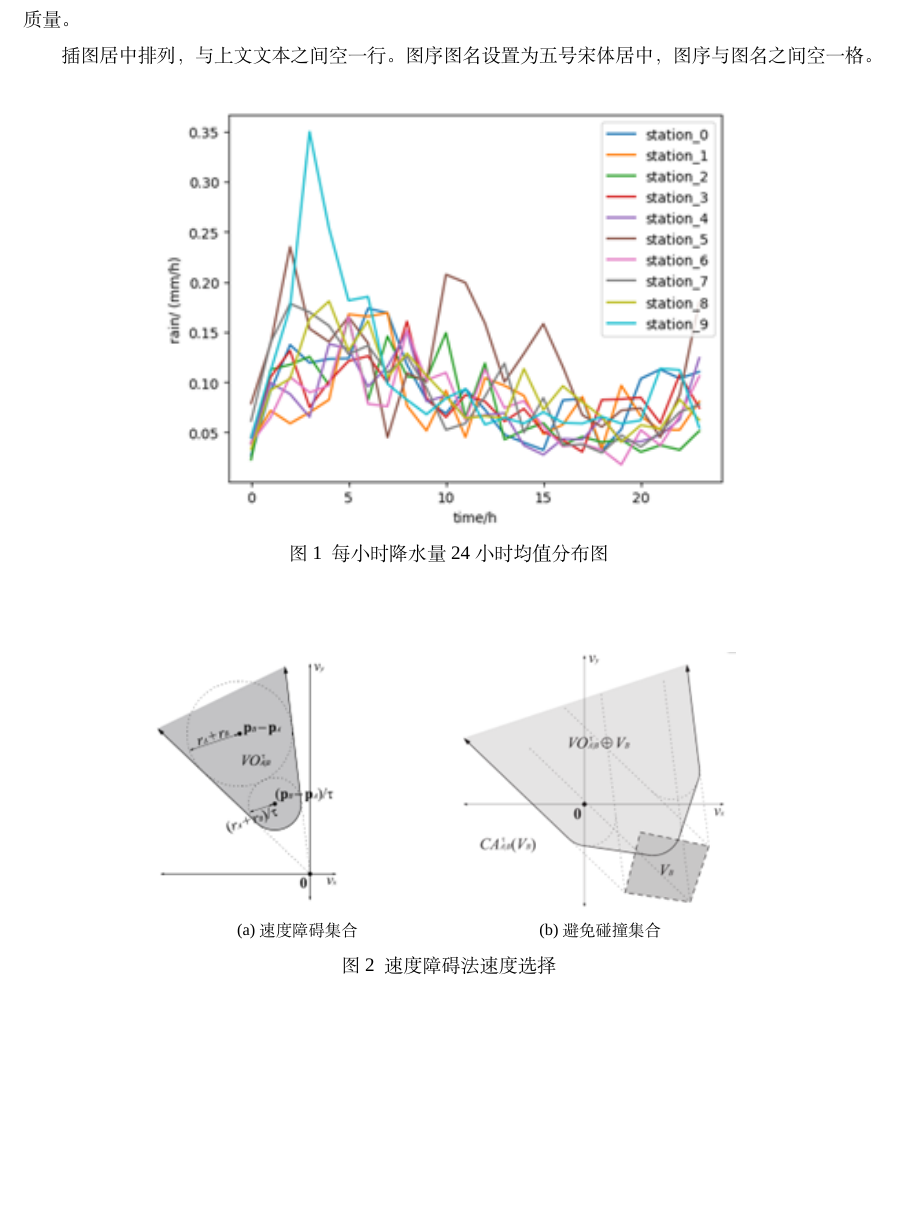
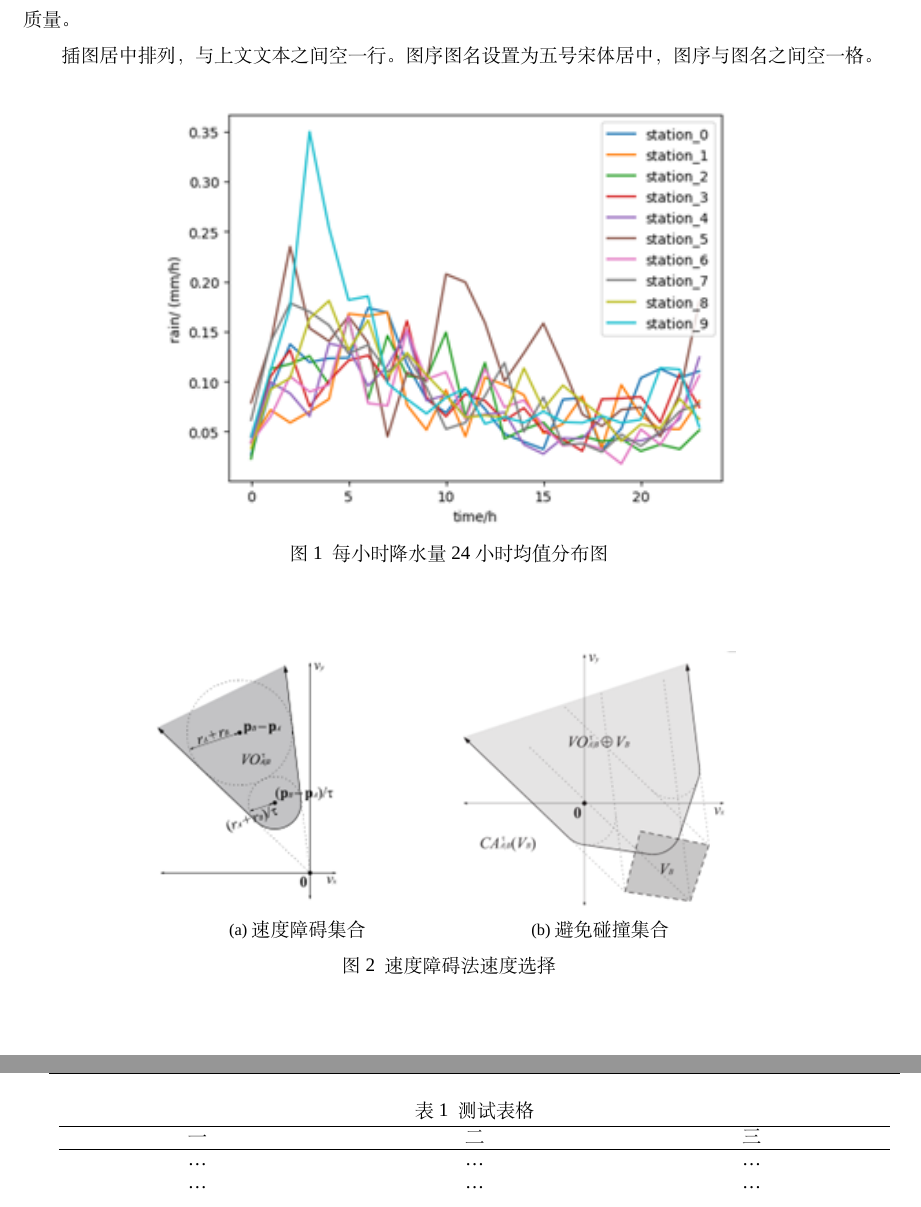
Before and after one commit to X3nOph0N/LaTeX-template-for-Graduation-Design-Thesis-Report-of-Southeast-University, a LaTeX document (main.tex, which reads chapters/text.tex, seu.cls): part of page 7 of 12 before the commit and two parts of pages 7 and 8 of 12 after it, the two joined at a grey line, cut so that both start at the same text, the shorter picture padded with empty space. Compiled offline with XeLaTeX; a missing font is replaced by an installed copy or a similar font.

Commit message:
Fix minor problems and add a tabular example

```diff
--- a/chapters/text.tex
+++ b/chapters/text.tex
@@ -36,27 +36,21 @@
     \begin{figure}[bhp]
         \centering
         \includegraphics[scale=1]{figures/rainfall.png}
-        \caption{每小时降水量24小时均值分布图}
+        \caption{\wuhao 每小时降水量24小时均值分布图}
         \label{rainfall}
     \end{figure}
 
     \begin{figure}
         \centering
-        % \subfloat[速度障碍集合]{
-        %     \includegraphics[width=0.45\linewidth]{figures/speed-barrier-a.png}
-        % }\hfill
-        % \subfloat[避免碰撞集合]{
-        %     \includegraphics[width=0.45\linewidth]{figures/speed-barrier-b.png}
-        % }\hfill
         \begin{subfigure}{0.35\textwidth}
             \includegraphics[width=3.83cm,height=5cm]{figures/speed-barrier-a.png}
-            \subcaption{速度障碍集合}
+            \subcaption{\wuhao 速度障碍集合}
         \end{subfigure}
         \begin{subfigure}{0.35\textwidth}
             \includegraphics[height=5cm,width=5.51cm]{figures/speed-barrier-b.png}
-            \subcaption{避免碰撞集合}
+            \subcaption{\wuhao 避免碰撞集合}
         \end{subfigure}
-        \caption{速度障碍法速度选择}
+        \caption{\wuhao 速度障碍法速度选择}
         \label{speed}
     \end{figure}
 
@@ -68,7 +62,22 @@
 
     表格居中，边框为黑色直线1磅，中文为五号宋体，英文及数字为五号Times New Roman字体，表序与表名之间空一格，表格与下文之间空一行。
 
-    % TODO: add table here
+
+    \begin{table}
+        \begin{center}
+            \caption{测试表格}
+            \begin{tabular}[c]{w{c}{0.3\linewidth}w{c}{0.3\linewidth}w{c}{0.3\linewidth}}
+                \hline
+                一 & 二 & 三\\
+                \hline
+                \ldots & \ldots &\ldots\\
+                \ldots & \ldots &\ldots\\
+                \ldots & \ldots &\ldots\\
+                \ldots & \ldots &\ldots\\
+                \hline
+            \end{tabular}
+        \end{center}
+    \end{table}
 
     \subsection{表达式}
 
--- a/seu.cls
+++ b/seu.cls
@@ -16,6 +16,7 @@
 \usepackage{bm}
 \usepackage{indentfirst}
 \usepackage{abstract}
+\usepackage{array}
 \usepackage{amsthm}
 \usepackage{booktabs}
 \usepackage{siunitx}
```
Also changed, not shown: chapters/announcement.tex (+2 -3 lines), chapters/text.tex (4 more changed lines).
